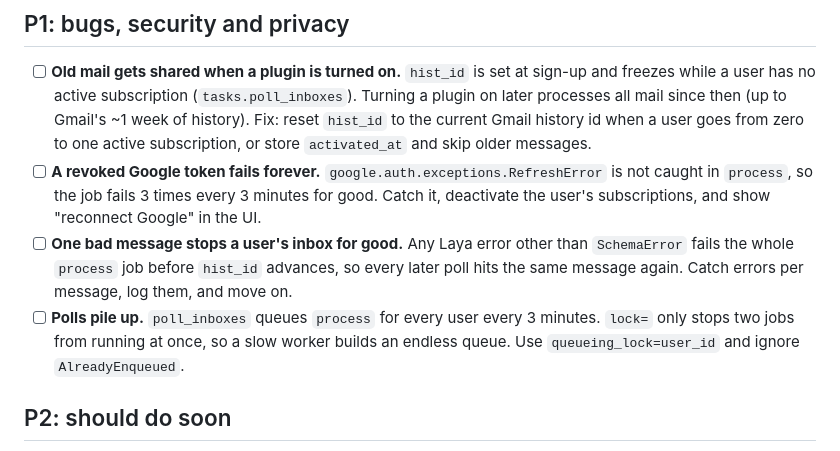
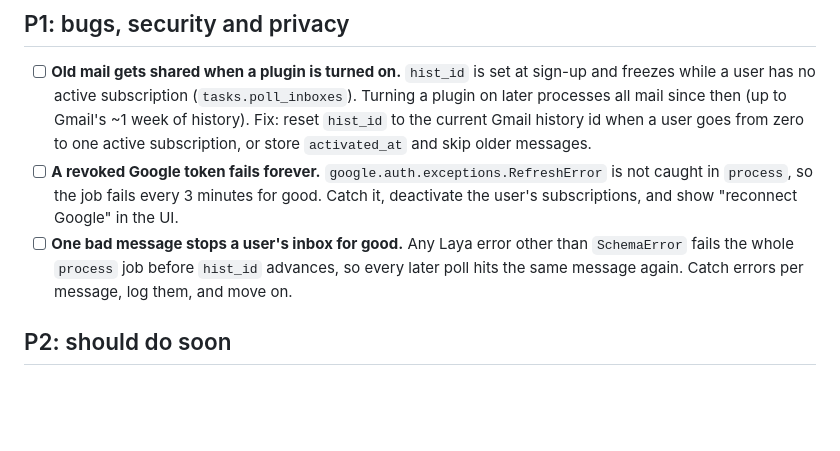
Before and after one commit to DE41H/iris-mail, a Markdown page: TODO.md, the part around the change. GitHub-like rendering; blank space fills up the shorter version.

Commit message:
updated todo

```diff
--- a/TODO.md
+++ b/TODO.md
@@ -17,14 +17,11 @@ Each item says what is wrong, where, and the fix. Remove an item when it ships.
   then (up to Gmail's ~1 week of history). Fix: reset `hist_id` to the current Gmail history id when a
   user goes from zero to one active subscription, or store `activated_at` and skip older messages.
 - [ ] **A revoked Google token fails forever.** `google.auth.exceptions.RefreshError` is not caught in
-  `process`, so the job fails 3 times every 3 minutes for good. Catch it, deactivate the user's
+  `process`, so the job fails every 3 minutes for good. Catch it, deactivate the user's
   subscriptions, and show "reconnect Google" in the UI.
 - [ ] **One bad message stops a user's inbox for good.** Any Laya error other than `SchemaError` fails the
   whole `process` job before `hist_id` advances, so every later poll hits the same message again. Catch
   errors per message, log them, and move on.
-- [ ] **Polls pile up.** `poll_inboxes` queues `process` for every user every 3 minutes. `lock=` only stops
-  two jobs from running at once, so a slow worker builds an endless queue. Use `queueing_lock=user_id`
-  and ignore `AlreadyEnqueued`.
 
 ## P2: should do soon
 
```
